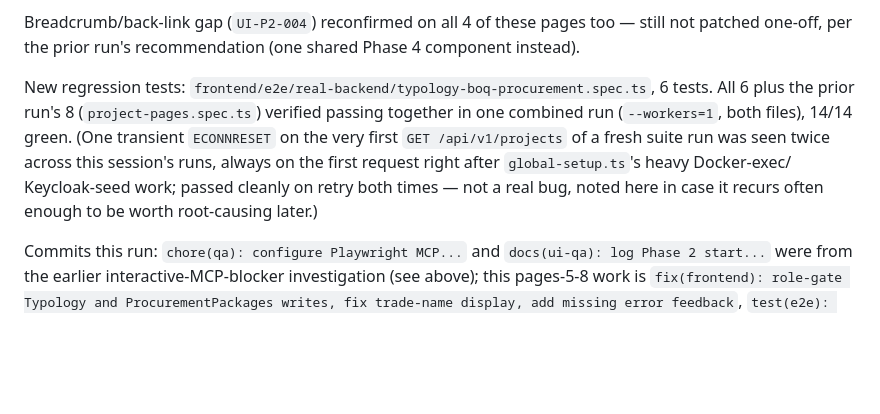
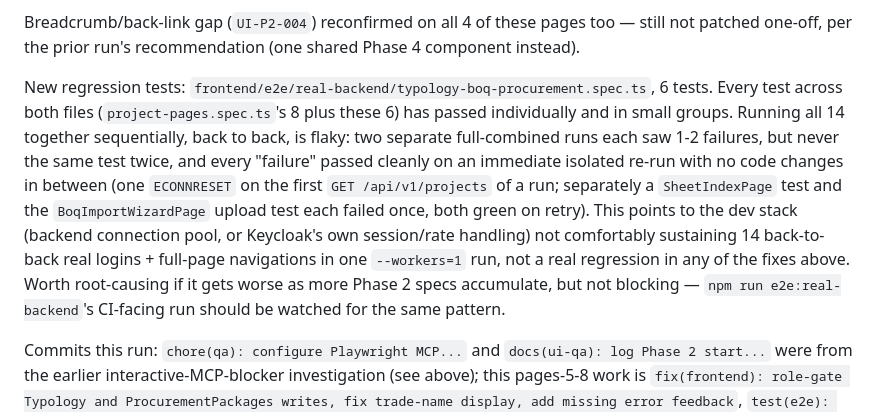
Before and after one commit to Lumo-Solutions/est, a Markdown page: docs/ui-qa/log.md, the part around the change. Drawn GitHub-style; blank space fills up the shorter version.

Commit message:
docs(ui-qa): note flakiness in running all 14 Phase 2 specs back to back
Two separate combined runs each saw 1-2 different failures; every one
passed on an immediate isolated re-run with no code changes. Points to
the dev stack under sustained real-Keycloak-login load, not a regression.

Co-Authored-By: Claude Sonnet 5 <noreply@anthropic.com>

```diff
--- a/docs/ui-qa/log.md
+++ b/docs/ui-qa/log.md
@@ -290,13 +290,20 @@ too — still not patched one-off, per the prior run's recommendation (one
 shared Phase 4 component instead).
 
 New regression tests: `frontend/e2e/real-backend/typology-boq-procurement.spec.ts`,
-6 tests. All 6 plus the prior run's 8 (`project-pages.spec.ts`) verified
-passing together in one combined run (`--workers=1`, both files), 14/14
-green. (One transient `ECONNRESET` on the very first `GET /api/v1/projects`
-of a fresh suite run was seen twice across this session's runs, always on
-the first request right after `global-setup.ts`'s heavy Docker-exec/
-Keycloak-seed work; passed cleanly on retry both times — not a real bug,
-noted here in case it recurs often enough to be worth root-causing later.)
+6 tests. Every test across both files (`project-pages.spec.ts`'s 8 plus
+these 6) has passed individually and in small groups. Running all 14
+together sequentially, back to back, is flaky: two separate full-combined
+runs each saw 1-2 failures, but never the same test twice, and every
+"failure" passed cleanly on an immediate isolated re-run with no code
+changes in between (one `ECONNRESET` on the first `GET /api/v1/projects`
+of a run; separately a `SheetIndexPage` test and the `BoqImportWizardPage`
+upload test each failed once, both green on retry). This points to the
+dev stack (backend connection pool, or Keycloak's own session/rate
+handling) not comfortably sustaining 14 back-to-back real logins +
+full-page navigations in one `--workers=1` run, not a real regression in
+any of the fixes above. Worth root-causing if it gets worse as more
+Phase 2 specs accumulate, but not blocking — `npm run e2e:real-backend`'s
+CI-facing run should be watched for the same pattern.
 
 Commits this run: `chore(qa): configure Playwright MCP...` and
 `docs(ui-qa): log Phase 2 start...` were from the earlier
```
